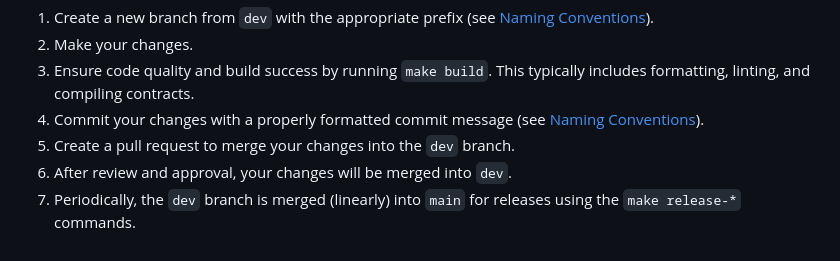
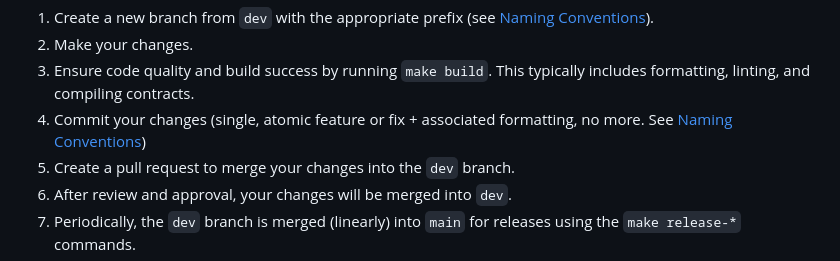
Before and after one commit to btr-supply/contracts, a Markdown page: CONTRIBUTING.md, the part around the change. Rendered like a GitHub page.

Commit message:
[docs] Clarify commit guidelines in Development Workflow

```diff
--- a/CONTRIBUTING.md
+++ b/CONTRIBUTING.md
@@ -64,7 +64,7 @@ main     ← production-ready, version bumps + releases triggered via Make comma
 1.  Create a new branch from `dev` with the appropriate prefix (see [Naming Conventions](#naming-conventions)).
 2.  Make your changes.
 3.  Ensure code quality and build success by running `make build`. This typically includes formatting, linting, and compiling contracts.
-4.  Commit your changes with a properly formatted commit message (see [Naming Conventions](#naming-conventions)).
+3. Commit your changes (single, atomic feature or fix + associated formatting, no more. See [Naming Conventions](#naming-conventions))
 5.  Create a pull request to merge your changes into the `dev` branch.
 6.  After review and approval, your changes will be merged into `dev`.
 7.  Periodically, the `dev` branch is merged (linearly) into `main` for releases using the `make release-*` commands.
```
